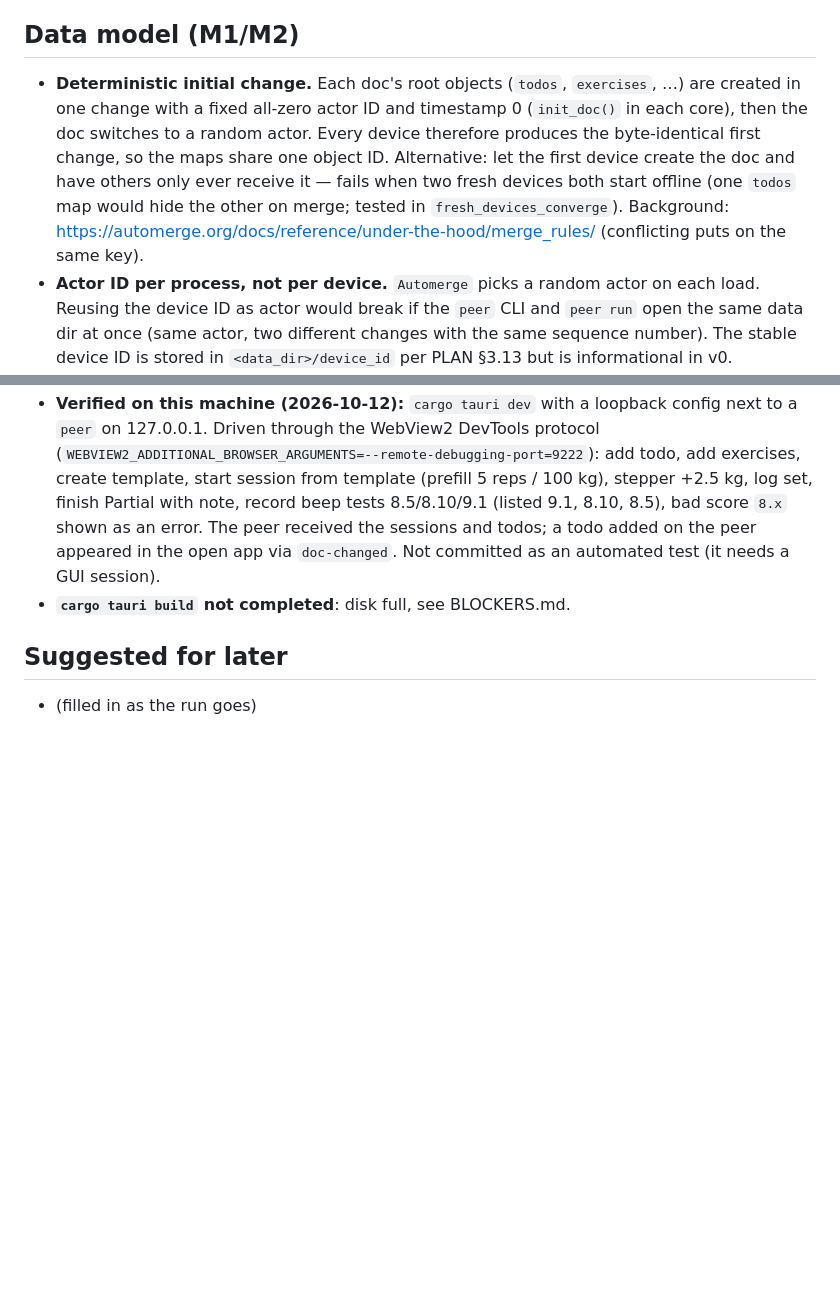
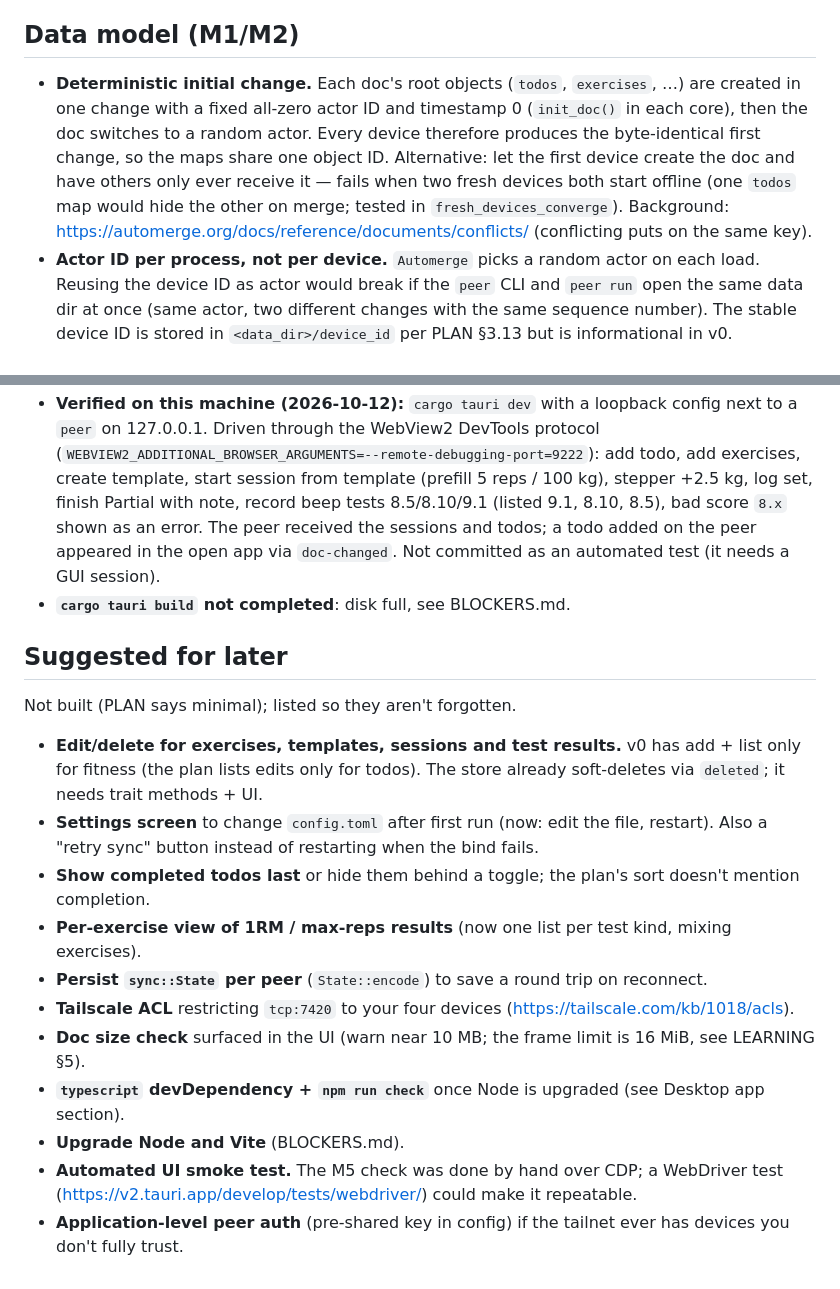
Before and after one commit to GregFromIT/COUPLYCRAB, a Markdown page: docs/DECISIONS.md, 2 parts joined by grey strips. Rendered like a GitHub page; blank space fills up the shorter version.

Commit message:
M7: README, complete docs, link check
Co-Authored-By: Claude Opus 5.5 <noreply@anthropic.com>

```diff
--- a/docs/DECISIONS.md
+++ b/docs/DECISIONS.md
@@ -40,7 +40,7 @@ Fitness logs are append-mostly and wouldn't strictly need a CRDT: per-device app
 
 ## Data model (M1/M2)
 
-- **Deterministic initial change.** Each doc's root objects (`todos`, `exercises`, …) are created in one change with a fixed all-zero actor ID and timestamp 0 (`init_doc()` in each core), then the doc switches to a random actor. Every device therefore produces the byte-identical first change, so the maps share one object ID. Alternative: let the first device create the doc and have others only ever receive it — fails when two fresh devices both start offline (one `todos` map would hide the other on merge; tested in `fresh_devices_converge`). Background: https://automerge.org/docs/reference/under-the-hood/merge_rules/ (conflicting puts on the same key).
+- **Deterministic initial change.** Each doc's root objects (`todos`, `exercises`, …) are created in one change with a fixed all-zero actor ID and timestamp 0 (`init_doc()` in each core), then the doc switches to a random actor. Every device therefore produces the byte-identical first change, so the maps share one object ID. Alternative: let the first device create the doc and have others only ever receive it — fails when two fresh devices both start offline (one `todos` map would hide the other on merge; tested in `fresh_devices_converge`). Background: https://automerge.org/docs/reference/documents/conflicts/ (conflicting puts on the same key).
 - **Actor ID per process, not per device.** `Automerge` picks a random actor on each load. Reusing the device ID as actor would break if the `peer` CLI and `peer run` open the same data dir at once (same actor, two different changes with the same sequence number). The stable device ID is stored in `<data_dir>/device_id` per PLAN §3.13 but is informational in v0.
 - **Edits go through `autosurgeon::reconcile_prop` on a single item**, not a whole-doc reconcile. Automerge's `put` of an identical scalar is a no-op, so only changed fields produce ops; this is what makes "concurrent edits to different fields both survive" work (tested).
 - **Overdue-first sort.** Overdue todos have `due < today`, so sorting dated ascending already puts them first; no "today" parameter needed. Completed todos are not moved; the plan doesn't say to.
@@ -88,4 +88,16 @@ Fitness logs are append-mostly and wouldn't strictly need a CRDT: per-device app
 
 ## Suggested for later
 
-- (filled in as the run goes)
+Not built (PLAN says minimal); listed so they aren't forgotten.
+
+- **Edit/delete for exercises, templates, sessions and test results.** v0 has add + list only for fitness (the plan lists edits only for todos). The store already soft-deletes via `deleted`; it needs trait methods + UI.
+- **Settings screen** to change `config.toml` after first run (now: edit the file, restart). Also a "retry sync" button instead of restarting when the bind fails.
+- **Show completed todos last** or hide them behind a toggle; the plan's sort doesn't mention completion.
+- **Per-exercise view of 1RM / max-reps results** (now one list per test kind, mixing exercises).
+- **Persist `sync::State` per peer** (`State::encode`) to save a round trip on reconnect.
+- **Tailscale ACL** restricting `tcp:7420` to your four devices (https://tailscale.com/kb/1018/acls).
+- **Doc size check** surfaced in the UI (warn near 10 MB; the frame limit is 16 MiB, see LEARNING §5).
+- **`typescript` devDependency + `npm run check`** once Node is upgraded (see Desktop app section).
+- **Upgrade Node and Vite** (BLOCKERS.md).
+- **Automated UI smoke test.** The M5 check was done by hand over CDP; a WebDriver test (https://v2.tauri.app/develop/tests/webdriver/) could make it repeatable.
+- **Application-level peer auth** (pre-shared key in config) if the tailnet ever has devices you don't fully trust.
```
Also changed, not shown: README.md (added, +90 -0 lines), docs/LEARNING.md (+43 -43 lines).
